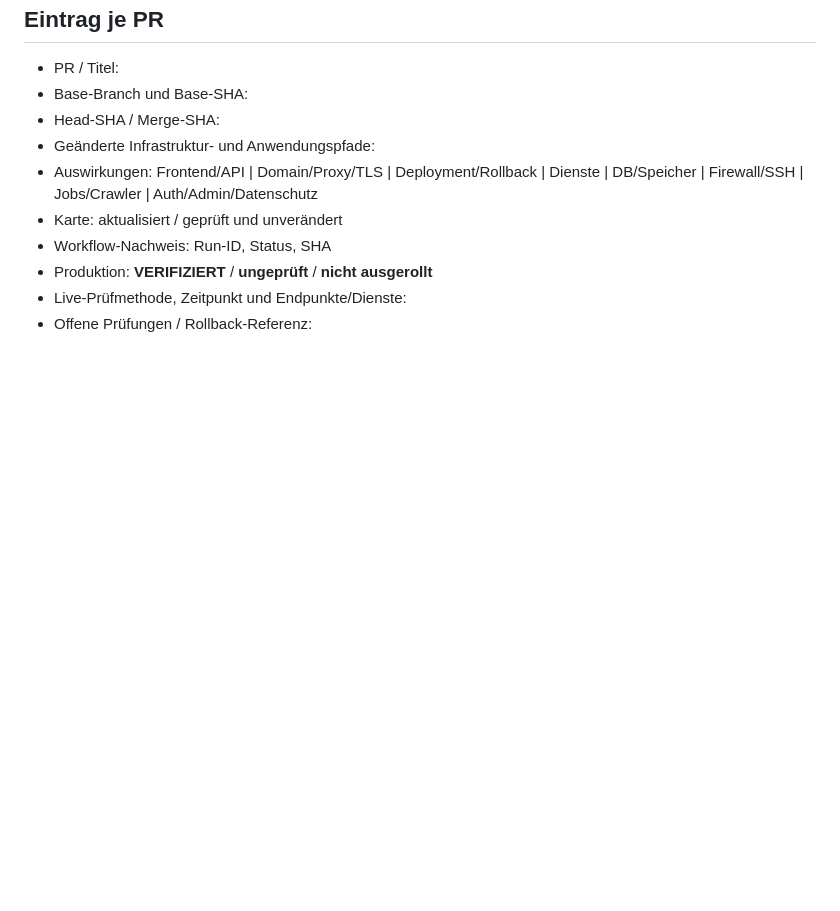
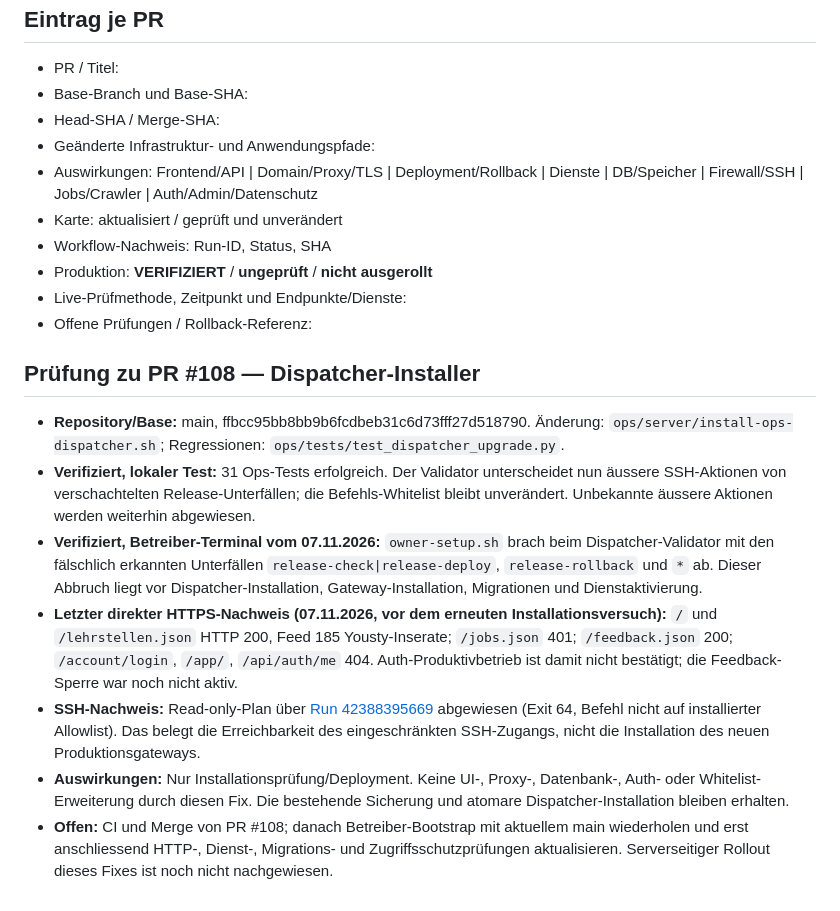
Before and after one commit to Coco1the8creator7/bewerbungs-agent, a Markdown page: docs/operations/server-map.md, the part around the change. Rendered like a GitHub page; blank space fills up the shorter version.

Commit message:
docs(ops): record installer failure and verified live readiness

```diff
--- a/docs/operations/server-map.md
+++ b/docs/operations/server-map.md
@@ -137,3 +137,13 @@ Der neue Produktionsgateway kennt plan, lockdown, prepare und activate; Rollback
 - Produktion: **VERIFIZIERT** / **ungeprüft** / **nicht ausgerollt**
 - Live-Prüfmethode, Zeitpunkt und Endpunkte/Dienste:
 - Offene Prüfungen / Rollback-Referenz:
+
+## Prüfung zu PR #108 — Dispatcher-Installer
+
+- **Repository/Base:** main, ffbcc95bb8bb9b6fcdbeb31c6d73fff27d518790. Änderung: `ops/server/install-ops-dispatcher.sh`; Regressionen: `ops/tests/test_dispatcher_upgrade.py`.
+- **Verifiziert, lokaler Test:** 31 Ops-Tests erfolgreich. Der Validator unterscheidet nun äussere SSH-Aktionen von verschachtelten Release-Unterfällen; die Befehls-Whitelist bleibt unverändert. Unbekannte äussere Aktionen werden weiterhin abgewiesen.
+- **Verifiziert, Betreiber-Terminal vom 07.11.2026:** `owner-setup.sh` brach beim Dispatcher-Validator mit den fälschlich erkannten Unterfällen `release-check|release-deploy`, `release-rollback` und `*` ab. Dieser Abbruch liegt vor Dispatcher-Installation, Gateway-Installation, Migrationen und Dienstaktivierung.
+- **Letzter direkter HTTPS-Nachweis (07.11.2026, vor dem erneuten Installationsversuch):** `/` und `/lehrstellen.json` HTTP 200, Feed 185 Yousty-Inserate; `/jobs.json` 401; `/feedback.json` 200; `/account/login`, `/app/`, `/api/auth/me` 404. Auth-Produktivbetrieb ist damit nicht bestätigt; die Feedback-Sperre war noch nicht aktiv.
+- **SSH-Nachweis:** Read-only-Plan über [Run 42388395669](https://github.com/Coco1the8creator7/bewerbungs-agent/actions/runs/42388395669) abgewiesen (Exit 64, Befehl nicht auf installierter Allowlist). Das belegt die Erreichbarkeit des eingeschränkten SSH-Zugangs, nicht die Installation des neuen Produktionsgateways.
+- **Auswirkungen:** Nur Installationsprüfung/Deployment. Keine UI-, Proxy-, Datenbank-, Auth- oder Whitelist-Erweiterung durch diesen Fix. Die bestehende Sicherung und atomare Dispatcher-Installation bleiben erhalten.
+- **Offen:** CI und Merge von PR #108; danach Betreiber-Bootstrap mit aktuellem main wiederholen und erst anschliessend HTTP-, Dienst-, Migrations- und Zugriffsschutzprüfungen aktualisieren. Serverseitiger Rollout dieses Fixes ist noch nicht nachgewiesen.
```
